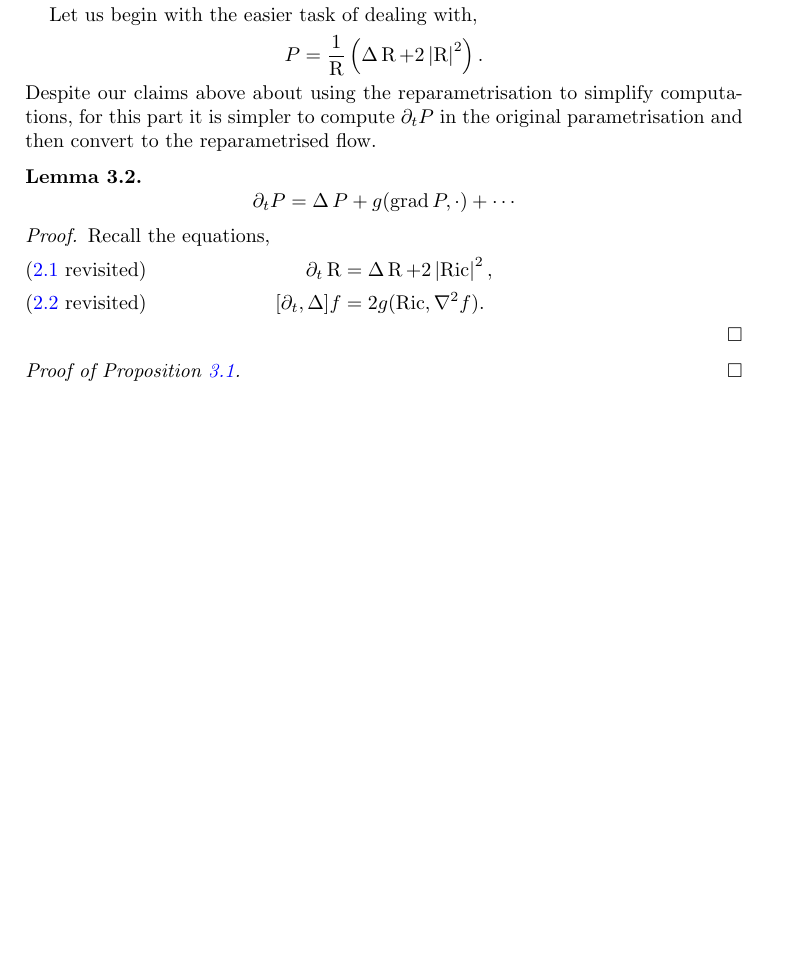
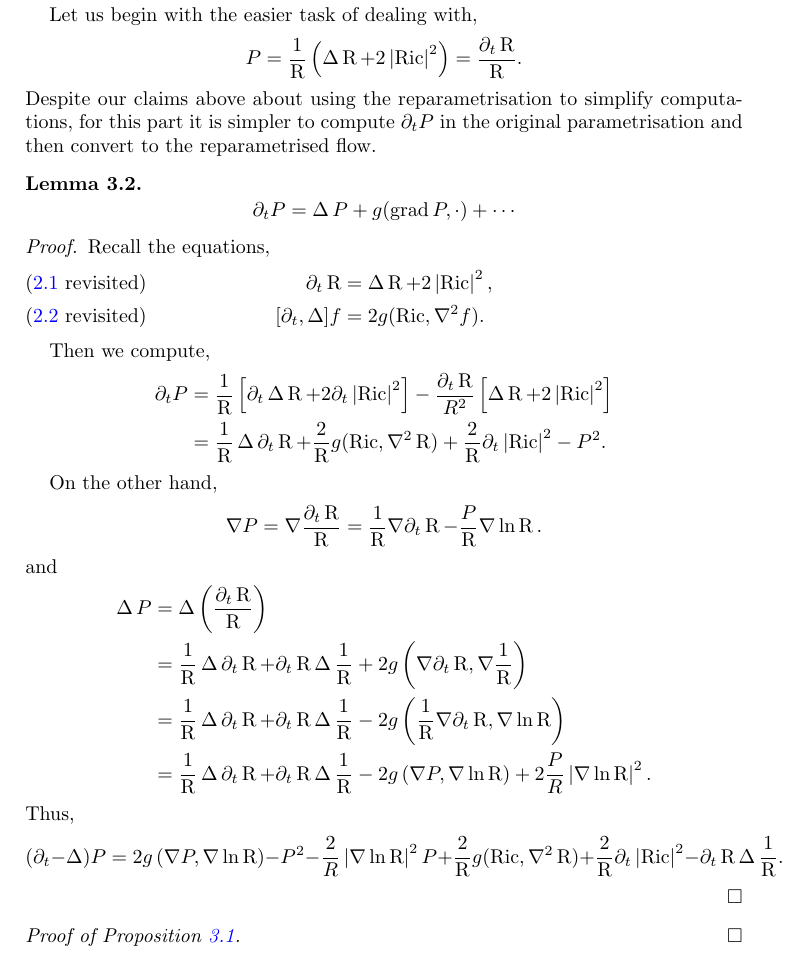
Before and after one commit to pabryan/harnack_rf, a LaTeX paper (main.tex): part of page 4 of 4 before the commit and part of page 4 of 5 after it, cut so that both start at the same text, the shorter picture padded with empty space. Compiled offline with pdfLaTeX.

Commit message:
Wrote beginning of max principle.

```diff
--- a/main.tex
+++ b/main.tex
@@ -211,7 +211,7 @@ X = .
 
 Let us begin with the easier task of dealing with,
 \[
-P = \frac{1}{\R} \left(\laplace \R + 2\abs{\R}^2\right).
+P = \frac{1}{\R} \left(\laplace \R + 2\abs{\ric}^2\right) = \frac{\partial_t \R}{\R}.
 \]
 Despite our claims above about using the reparametrisation to simplify computations, for this part it is simpler to compute \(\partial_t P\) in the original parametrisation and then convert to the reparametrised flow.
 
@@ -228,6 +228,32 @@ Recall the equations,
 \partial_t \R &= \laplace \R + 2 \abs{\ric}^2 \tag{\ref{eq:R_ev} revisited}, \\
 [\partial_t, \laplace] f &= 2 g(\ric, \nabla^2 f) \tag{\ref{eq:R_commutator} revisited}.
 \end{align*}
+
+Then we compute,
+\[
+\begin{split}
+\partial_t P &= \frac{1}{\R} \left[\partial_t \laplace \R + 2 \partial_t \abs{\ric}^2\right] - \frac{\partial_t \R}{R^2} \left[\laplace \R + 2 \abs{\ric}^2\right] \\
+&= \frac{1}{\R} \laplace \partial_t \R + \frac{2}{\R} g(\ric, \nabla^2 \R) + \frac{2}{\R} \partial_t \abs{\ric}^2 - P^2.
+\end{split}
+\]
+
+On the other hand,
+\[
+\nabla P = \nabla \frac{\partial_t \R}{\R} = \frac{1}{\R} \nabla \partial_t \R - \frac{P}{\R} \nabla \ln \R.
+\]
+and
+\[
+\begin{split}
+\laplace P &= \laplace \left(\frac{\partial_t \R}{\R}\right) \\
+&= \frac{1}{\R} \laplace \partial_t \R + \partial_t \R \laplace \frac{1}{\R} + 2 g\left(\nabla \partial_t \R, \nabla \frac{1}{\R}\right) \\
+&= \frac{1}{\R} \laplace \partial_t \R + \partial_t \R \laplace \frac{1}{\R} - 2 g\left(\frac{1}{\R} \nabla \partial_t \R, \nabla \ln \R\right) \\
+&= \frac{1}{\R} \laplace \partial_t \R + \partial_t \R \laplace \frac{1}{\R} - 2 g\left(\nabla P, \nabla \ln \R\right) + 2\frac{P}{R} \abs{\nabla \ln \R}^2.
+\end{split}
+\]
+Thus,
+\[
+(\partial_t - \laplace) P = 2 g\left(\nabla P, \nabla \ln \R\right) - P^2 - \frac{2}{R} \abs{\nabla \ln \R}^2 P + \frac{2}{\R} g(\ric, \nabla^2 \R) + \frac{2}{\R} \partial_t \abs{\ric}^2 - \partial_t \R \laplace \frac{1}{\R}.
+\]
 \end{proof}
 
 \begin{proof}[Proof of \Cref{prop:Q_maxprinciple}]
```
